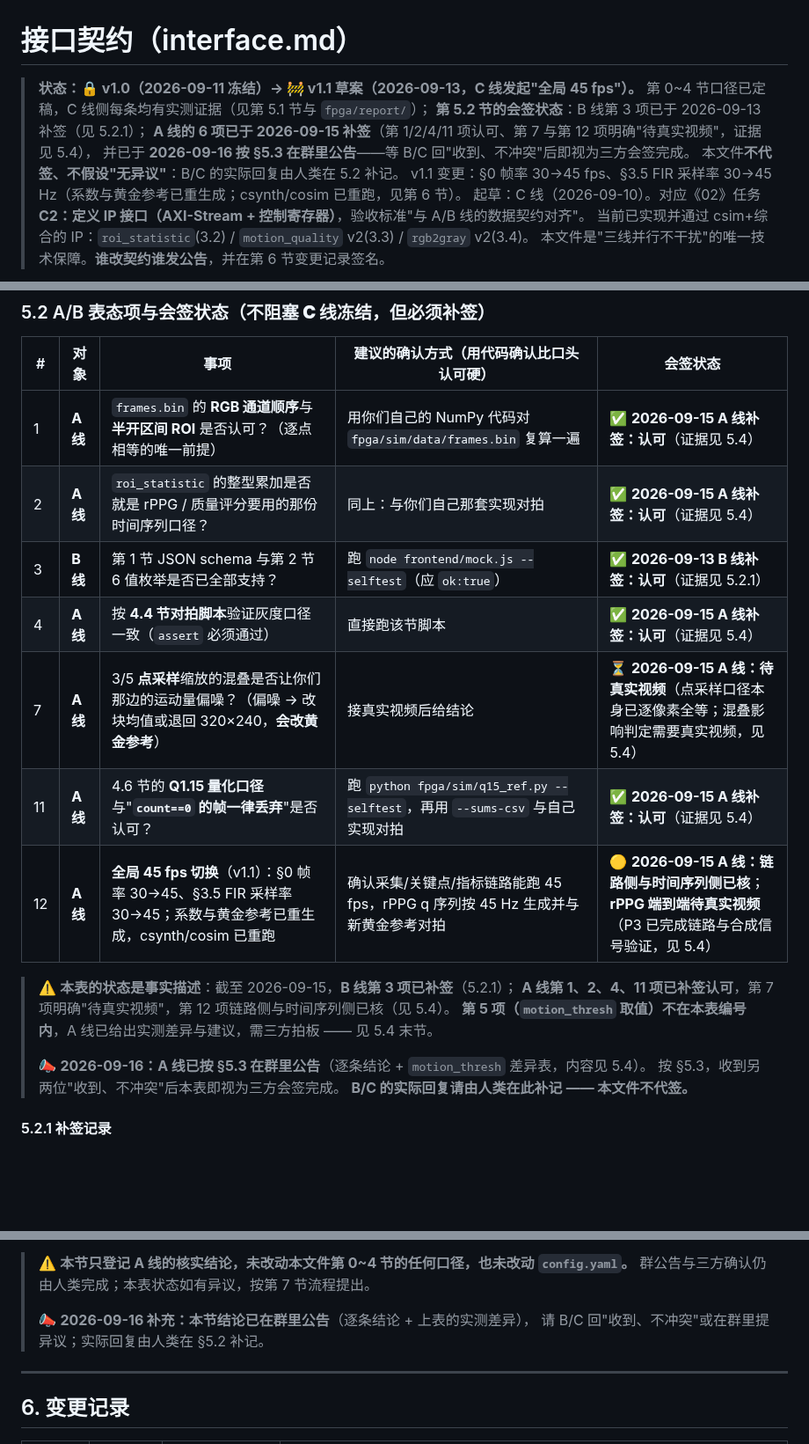
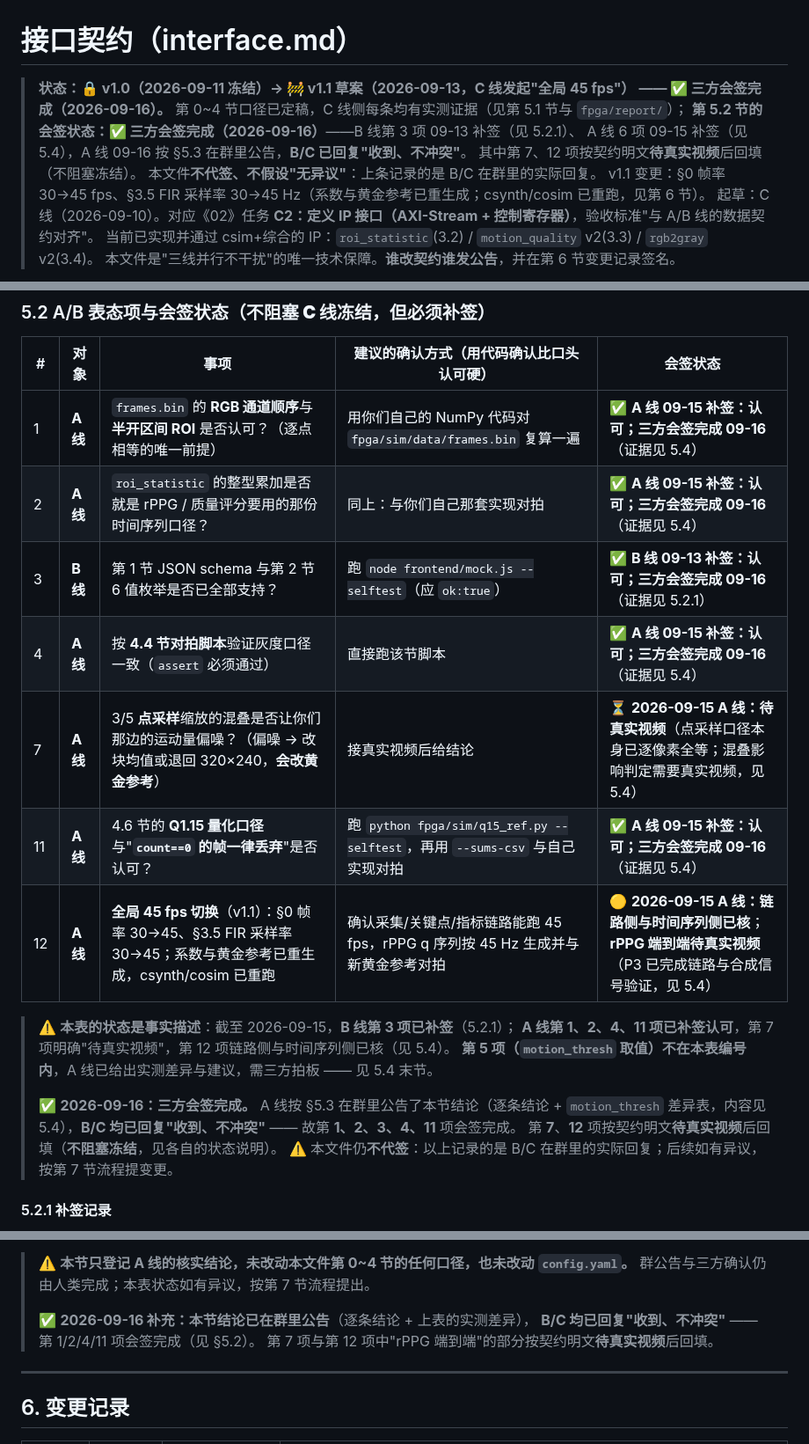
Before and after one commit to huangder/vigilens-pynq, a Markdown page: docs/interface.md, 3 parts joined by grey strips. Shown at 88% size. GitHub-like rendering; blank space fills up the shorter version.

Commit message:
contract: 契约 §5.2 记入三方会签完成（2026-09-16，B/C 已回复"收到、不冲突"）
为什么改：
A 线 2026-09-16 按 §5.3 在群里公告了 §5.4 的核实结论，**B/C 均已回复"收到、不冲突"** ——
按 §5.3 这就是认可，本表即视为三方会签完成。这一步必须落进记录，否则契约头部与 §5.2
会一直停在"等回复"的状态。

改了什么（docs/interface.md，**未改动第 0~4 节任何口径**）：
- 头部状态行：🔒 v1.0 → 🚧 v1.1 草案 之后补 **"✅ 三方会签完成（2026-09-16）"**；
  第 5.2 节状态由"等 B/C 回复"改为完成，并写明第 7、12 项按契约明文待真实视频后回填（不阻塞冻结）。
- §5.2 表：第 1、2、4、11 项（A 线）与第 3 项（B 线）的状态列补 **"；三方会签完成 09-16"**，
  原有的"谁在何时补签 + 证据指向"保持不动。
- §5.2 表下说明：由"B/C 的实际回复请由人类补记"改为**已完成的记录**；
  仍保留"本文件不代签、不假设无异议"这句纪律，并注明上条记的是 B/C 在群里的实际回复。
- §5.4 尾部：同步为"B/C 均已回复'收到、不冲突'"，第 7/12 项待真实视频。

怎么验证的：
  · 表格规范性检查：docs/interface.md 的表格行全部以 `|` 收尾，0 处异常
  · 全文复查：头部 / §5.2 表 / §5.2 表下 / §5.4 四处说法一致，无"等回复"残留
    （§6 变更记录里 v1.0/v1.1 那两行是**当时的史实**，保留不动）
  · 只改文档：python -m pytest -q -> 65 passed
  · git status --porcelain 只出现 docs/interface.md

说明：本次记录的是**别人的原话**（B/C 的"收到、不冲突"）—— 契约自己写着"不代签、不假设无异议"，
所以这一条是先向人类确认过才写的，不是推断。

```diff
--- a/docs/interface.md
+++ b/docs/interface.md
@@ -1,11 +1,12 @@
 # 接口契约（interface.md）
 
-> **状态：🔒 v1.0（2026-09-11 冻结）→ 🚧 v1.1 草案（2026-09-13，C 线发起"全局 45 fps"）。**
+> **状态：🔒 v1.0（2026-09-11 冻结）→ 🚧 v1.1 草案（2026-09-13，C 线发起"全局 45 fps"）
+> —— ✅ 三方会签完成（2026-09-16）。**
 > 第 0~4 节口径已定稿，C 线侧每条均有实测证据（见第 5.1 节与 `fpga/report/`）；
-> **第 5.2 节的会签状态**：B 线第 3 项已于 2026-09-13 补签（见 5.2.1）；
-> **A 线的 6 项已于 2026-09-15 补签**（第 1/2/4/11 项认可、第 7 与第 12 项明确"待真实视频"，证据见 5.4），
-> 并已于 **2026-09-16 按 §5.3 在群里公告**——等 B/C 回"收到、不冲突"后即视为三方会签完成。
-> 本文件**不代签、不假设"无异议"**：B/C 的实际回复由人类在 5.2 补记。
+> **第 5.2 节的会签状态：✅ 三方会签完成（2026-09-16）**——B 线第 3 项 09-13 补签（见 5.2.1）、
+> A 线 6 项 09-15 补签（见 5.4），A 线 09-16 按 §5.3 在群里公告，**B/C 已回复"收到、不冲突"**。
+> 其中第 7、12 项按契约明文**待真实视频**后回填（不阻塞冻结）。
+> 本文件**不代签、不假设"无异议"**：上条记录的是 B/C 在群里的实际回复。
 > v1.1 变更：§0 帧率 30→45 fps、§3.5 FIR 采样率 30→45 Hz（系数与黄金参考已重生成；csynth/cosim 已重跑，见第 6 节）。
 > 起草：C 线（2026-09-10）。对应《02》任务 **C2：定义 IP 接口（AXI-Stream + 控制寄存器）**，验收标准"与 A/B 线的数据契约对齐"。
 > 当前已实现并通过 csim+综合的 IP：`roi_statistic`(3.2) / `motion_quality` v2(3.3) / `rgb2gray` v2(3.4)。
@@ -616,21 +617,22 @@ python fpga/sim/q15_ref.py --sums-csv my_sums.csv --channel g --out-csv q15.csv
 
 | # | 对象 | 事项 | 建议的确认方式（用代码确认比口头认可硬） | 会签状态 |
 |---|---|---|---|---|
-| 1 | **A 线** | `frames.bin` 的 **RGB 通道顺序**与**半开区间 ROI** 是否认可？（逐点相等的唯一前提） | 用你们自己的 NumPy 代码对 `fpga/sim/data/frames.bin` 复算一遍 | ✅ **2026-09-15 A 线补签：认可**（证据见 5.4） |
-| 2 | **A 线** | `roi_statistic` 的整型累加是否就是 rPPG / 质量评分要用的那份时间序列口径？ | 同上：与你们自己那套实现对拍 | ✅ **2026-09-15 A 线补签：认可**（证据见 5.4） |
-| 3 | **B 线** | 第 1 节 JSON schema 与第 2 节 6 值枚举是否已全部支持？ | 跑 `node frontend/mock.js --selftest`（应 `ok:true`） | ✅ **2026-09-13 B 线补签：认可**（证据见 5.2.1） |
-| 4 | **A 线** | 按 **4.4 节对拍脚本**验证灰度口径一致（`assert` 必须通过） | 直接跑该节脚本 | ✅ **2026-09-15 A 线补签：认可**（证据见 5.4） |
+| 1 | **A 线** | `frames.bin` 的 **RGB 通道顺序**与**半开区间 ROI** 是否认可？（逐点相等的唯一前提） | 用你们自己的 NumPy 代码对 `fpga/sim/data/frames.bin` 复算一遍 | ✅ **A 线 09-15 补签：认可；三方会签完成 09-16**（证据见 5.4） |
+| 2 | **A 线** | `roi_statistic` 的整型累加是否就是 rPPG / 质量评分要用的那份时间序列口径？ | 同上：与你们自己那套实现对拍 | ✅ **A 线 09-15 补签：认可；三方会签完成 09-16**（证据见 5.4） |
+| 3 | **B 线** | 第 1 节 JSON schema 与第 2 节 6 值枚举是否已全部支持？ | 跑 `node frontend/mock.js --selftest`（应 `ok:true`） | ✅ **B 线 09-13 补签：认可；三方会签完成 09-16**（证据见 5.2.1） |
+| 4 | **A 线** | 按 **4.4 节对拍脚本**验证灰度口径一致（`assert` 必须通过） | 直接跑该节脚本 | ✅ **A 线 09-15 补签：认可；三方会签完成 09-16**（证据见 5.4） |
 | 7 | **A 线** | 3/5 **点采样**缩放的混叠是否让你们那边的运动量偏噪？（偏噪 → 改块均值或退回 320×240，**会改黄金参考**） | 接真实视频后给结论 | ⏳ **2026-09-15 A 线：待真实视频**（点采样口径本身已逐像素全等；混叠影响判定需要真实视频，见 5.4） |
-| 11 | **A 线** | 4.6 节的 **Q1.15 量化口径**与"**`count==0` 的帧一律丢弃**"是否认可？ | 跑 `python fpga/sim/q15_ref.py --selftest`，再用 `--sums-csv` 与自己实现对拍 | ✅ **2026-09-15 A 线补签：认可**（证据见 5.4） |
+| 11 | **A 线** | 4.6 节的 **Q1.15 量化口径**与"**`count==0` 的帧一律丢弃**"是否认可？ | 跑 `python fpga/sim/q15_ref.py --selftest`，再用 `--sums-csv` 与自己实现对拍 | ✅ **A 线 09-15 补签：认可；三方会签完成 09-16**（证据见 5.4） |
 | 12 | **A 线** | **全局 45 fps 切换**（v1.1）：§0 帧率 30→45、§3.5 FIR 采样率 30→45；系数与黄金参考已重生成，csynth/cosim 已重跑 | 确认采集/关键点/指标链路能跑 45 fps，rPPG q 序列按 45 Hz 生成并与新黄金参考对拍 | 🟡 **2026-09-15 A 线：链路侧与时间序列侧已核**；**rPPG 端到端待真实视频**（P3 已完成链路与合成信号验证，见 5.4） |
 
 > ⚠️ **本表的状态是事实描述**：截至 2026-09-15，**B 线第 3 项已补签**（5.2.1）；
 > **A 线第 1、2、4、11 项已补签认可**，第 7 项明确"待真实视频"，第 12 项链路侧与时间序列侧已核（见 5.4）。
 > **第 5 项（`motion_thresh` 取值）不在本表编号内**，A 线已给出实测差异与建议，需三方拍板 —— 见 5.4 末节。
 >
-> 📣 **2026-09-16：A 线已按 §5.3 在群里公告**（逐条结论 + `motion_thresh` 差异表，内容见 5.4）。
-> 按 §5.3，收到另两位"收到、不冲突"后本表即视为三方会签完成。
-> **B/C 的实际回复请由人类在此补记 —— 本文件不代签。**
+> ✅ **2026-09-16：三方会签完成。** A 线按 §5.3 在群里公告了本节结论（逐条结论 + `motion_thresh`
+> 差异表，内容见 5.4），**B/C 均已回复"收到、不冲突"** —— 故第 **1、2、3、4、11** 项会签完成。
+> 第 **7**、**12** 项按契约明文**待真实视频**后回填（**不阻塞冻结**，见各自的状态说明）。
+> ⚠️ 本文件仍**不代签**：以上记录的是 B/C 在群里的实际回复；后续如有异议，按第 7 节流程提变更。
 
 #### 5.2.1 补签记录
 
@@ -735,8 +737,9 @@ A 线本次复核的实测差异：
 > ⚠️ **本节只登记 A 线的核实结论，未改动本文件第 0~4 节的任何口径，也未改动 `config.yaml`。**
 > 群公告与三方确认仍由人类完成；本表状态如有异议，按第 7 节流程提出。
 >
-> 📣 **2026-09-16 补充：本节结论已在群里公告**（逐条结论 + 上表的实测差异），
-> 请 B/C 回"收到、不冲突"或在群里提异议；实际回复由人类在 §5.2 补记。
+> ✅ **2026-09-16 补充：本节结论已在群里公告**（逐条结论 + 上表的实测差异），
+> **B/C 均已回复"收到、不冲突"** —— 第 1/2/4/11 项会签完成（见 §5.2）。
+> 第 7 项与第 12 项中"rPPG 端到端"的部分按契约明文**待真实视频**后回填。
 
 ---
 
```
